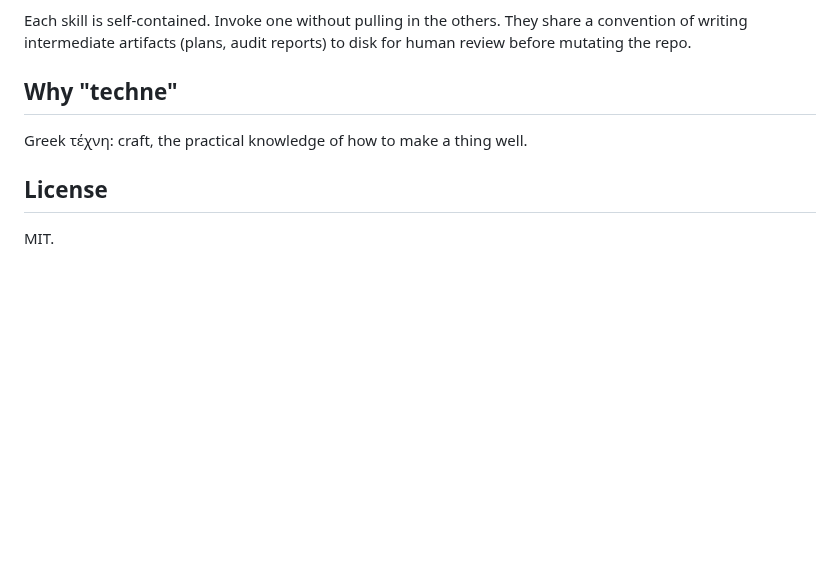
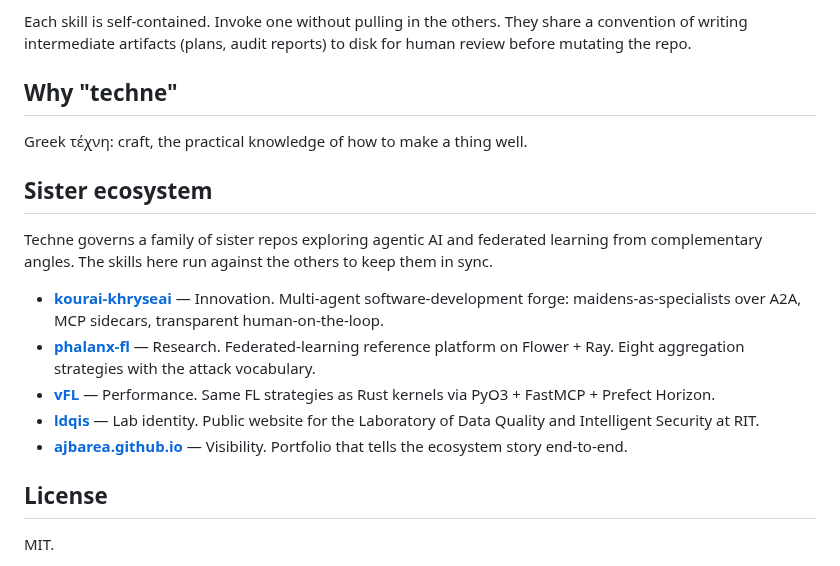
Before and after one commit to ajbarea/techne, a Markdown page: README.md, the part around the change. GitHub-like rendering; blank space fills up the shorter version.

Commit message:
docs(readme): add Sister ecosystem block
Names the other five sisters with their ecosystem role and one-line
description. Techne's framing is the governance layer that audits the
rest of the family for drift, lint/test gates, and CI hygiene.

Mirrored item across all sisters from the portfolio's Cross-sister
polish ROADMAP entry (2026-05-21).

```diff
--- a/README.md
+++ b/README.md
@@ -81,6 +81,16 @@ Each skill is self-contained. Invoke one without pulling in the others. They sha
 
 Greek τέχνη: craft, the practical knowledge of how to make a thing well.
 
+## Sister ecosystem
+
+Techne governs a family of sister repos exploring agentic AI and federated learning from complementary angles. The skills here run against the others to keep them in sync.
+
+- **[kourai-khryseai](https://github.com/ajbarea/kourai-khryseai)** — Innovation. Multi-agent software-development forge: maidens-as-specialists over A2A, MCP sidecars, transparent human-on-the-loop.
+- **[phalanx-fl](https://github.com/ajbarea/phalanx-fl)** — Research. Federated-learning reference platform on Flower + Ray. Eight aggregation strategies with the attack vocabulary.
+- **[vFL](https://github.com/ajbarea/vFL)** — Performance. Same FL strategies as Rust kernels via PyO3 + FastMCP + Prefect Horizon.
+- **[ldqis](https://github.com/ajbarea/ldqis)** — Lab identity. Public website for the Laboratory of Data Quality and Intelligent Security at RIT.
+- **[ajbarea.github.io](https://github.com/ajbarea/ajbarea.github.io)** — Visibility. Portfolio that tells the ecosystem story end-to-end.
+
 ## License
 
 MIT.
```
